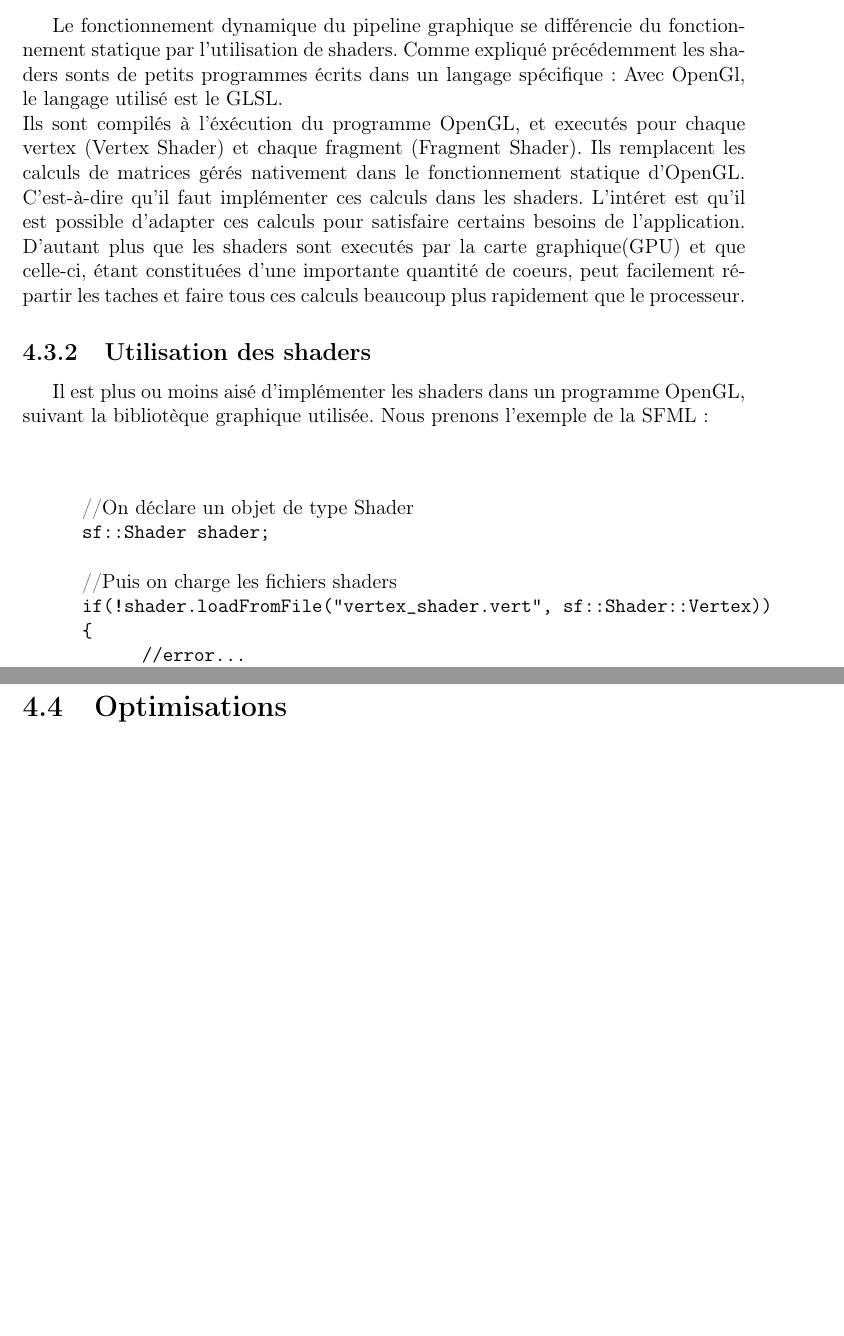
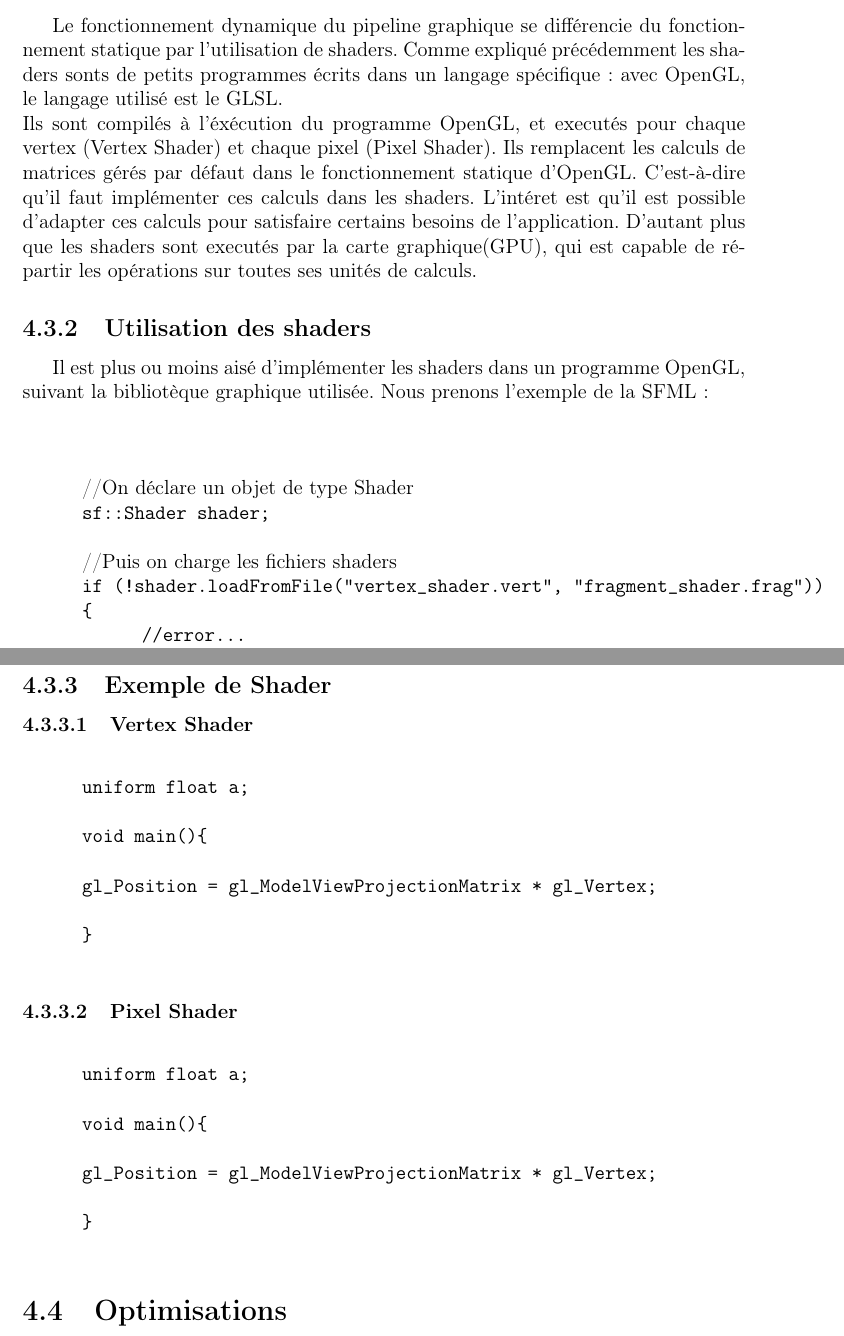
Before and after one commit to SoyouzTeam/Etat_De_L_Art, a LaTeX document (Tex/etat_de_l_art.tex, which reads Tex/opengl/fonctionnementDynamique.tex): two parts of pages 33 and 34 of 41, joined at a grey line, cut so that both start at the same text, the shorter picture padded with empty space. Compiled offline with pdfLaTeX.

Commit message:
Update Open Gl dynamique

```diff
--- a/Tex/opengl/fonctionnementDynamique.tex
+++ b/Tex/opengl/fonctionnementDynamique.tex
@@ -4,9 +4,9 @@
 \subsection{Principe du Shader}
 
 Le fonctionnement dynamique du pipeline graphique se différencie du fonctionnement statique par l'utilisation de shaders.
-Comme expliqué précédemment les shaders sonts de petits programmes écrits dans un langage spécifique : Avec OpenGl, le langage utilisé est le GLSL.\\
-Ils sont compilés à l'éxécution du programme OpenGL, et executés pour chaque vertex (Vertex Shader) et chaque fragment (Fragment Shader).
-Ils remplacent les calculs de matrices gérés nativement dans le fonctionnement statique d'OpenGL. C'est-à-dire qu'il faut implémenter ces calculs dans les shaders. L'intéret est qu'il est possible d'adapter ces calculs pour satisfaire certains besoins de l'application. D'autant plus que les shaders sont executés par la carte graphique(GPU) et que celle-ci, étant constituées d'une importante quantité de coeurs, peut facilement répartir les taches et faire tous ces calculs beaucoup plus rapidement que le processeur.
+Comme expliqué précédemment les shaders sonts de petits programmes écrits dans un langage spécifique : avec OpenGL, le langage utilisé est le GLSL.\\
+Ils sont compilés à l'éxécution du programme OpenGL, et executés pour chaque vertex (Vertex Shader) et chaque pixel (Pixel Shader).
+Ils remplacent les calculs de matrices gérés par défaut dans le fonctionnement statique d'OpenGL. C'est-à-dire qu'il faut implémenter ces calculs dans les shaders. L'intéret est qu'il est possible d'adapter ces calculs pour satisfaire certains besoins de l'application. D'autant plus que les shaders sont executés par la carte graphique(GPU), qui est capable de répartir les opérations sur toutes ses unités de calculs.
 
 \subsection{Utilisation des shaders}
 
@@ -19,7 +19,7 @@ XXXX\=XXXX\= \kill\\
 \> \verb|sf::Shader shader;|\\
 \\
 \>//Puis on charge les fichiers shaders\\
-\> \verb|if(!shader.loadFromFile("vertex_shader.vert", sf::Shader::Vertex))|\\
+\> \verb|if (!shader.loadFromFile("vertex_shader.vert", "fragment_shader.frag"))|\\
 \> \verb|{|\\
 \> \>\verb|//error...|\\
 \> \verb|}|\\
@@ -40,3 +40,31 @@ XXXX\=XXXX\= \kill\\
 \> // On desactive le shader\\
 \> \verb|sf::Shader::bind(NULL);|\\
 \end{tabbing}
+
+\subsection{Exemple de Shader}
+\subsubsection{Vertex Shader}
+
+\begin{tabbing}
+XXXX\=XXXX\= \kill\\
+\> \verb|uniform float a;| \\
+\> \\
+\> \verb|void main(){|\\
+\> \\
+\> \verb|gl_Position = gl_ModelViewProjectionMatrix * gl_Vertex;|\\
+\> \\
+\> \verb|}|\\
+\end{tabbing}
+
+
+\subsubsection{Pixel Shader}
+
+\begin{tabbing}
+XXXX\=XXXX\= \kill\\
+\> \verb|uniform float a;| \\
+\> \\
+\> \verb|void main(){|\\
+\> \\
+\> \verb|gl_Position = gl_ModelViewProjectionMatrix * gl_Vertex;|\\
+\> \\
+\> \verb|}|\\
+\end{tabbing}
```
